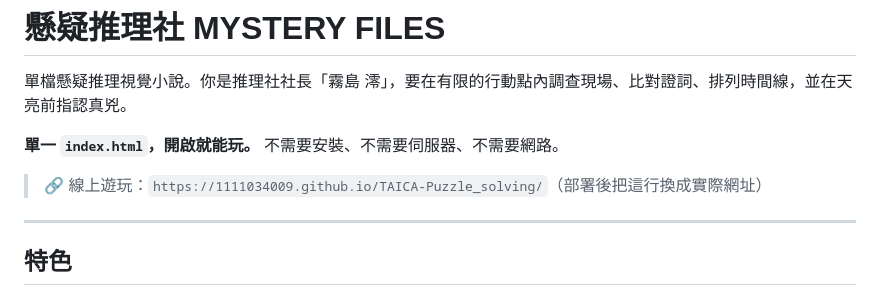
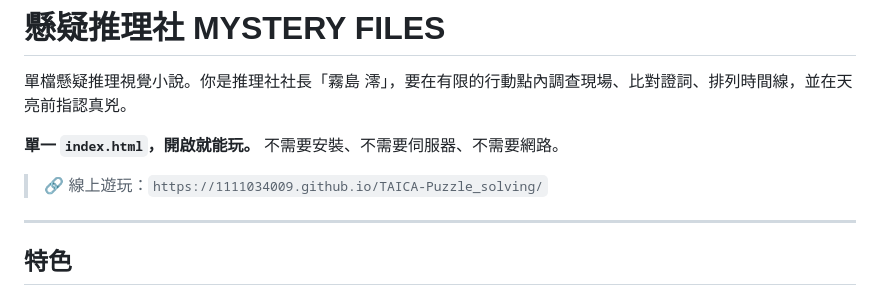
Before and after one commit to 1111034009/TAICA-Puzzle_solving, a Markdown page: README.md, the part around the change. Drawn GitHub-style.

```diff
--- a/README.md
+++ b/README.md
@@ -4,7 +4,7 @@
 
 **單一 `index.html`，開啟就能玩。** 不需要安裝、不需要伺服器、不需要網路。
 
-> 🔗 線上遊玩：`https://1111034009.github.io/TAICA-Puzzle_solving/`（部署後把這行換成實際網址）
+> 🔗 線上遊玩：`https://1111034009.github.io/TAICA-Puzzle_solving/`
 
 ---
 
```
